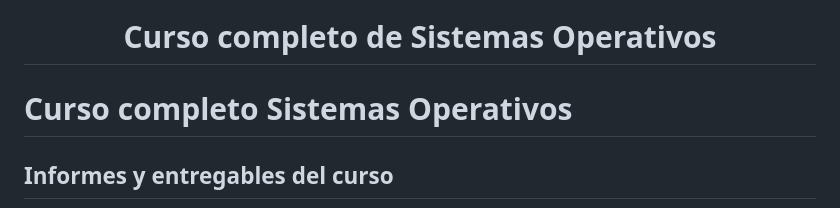
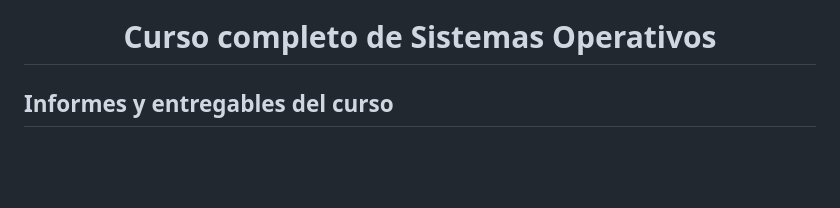
Before and after one commit to gcarrillov/Sistemas_Operativos, a Markdown page: README.md, the part around the change. Drawn GitHub-style; blank space fills up the shorter version.

```diff
--- a/README.md
+++ b/README.md
@@ -27,7 +27,6 @@
     <h1 style="font-weight:bold; font-size: 2em;">Curso completo de Sistemas Operativos</h1>
 </div>
 
-# Curso completo Sistemas Operativos
 
 ## Informes y entregables del curso
 
```
